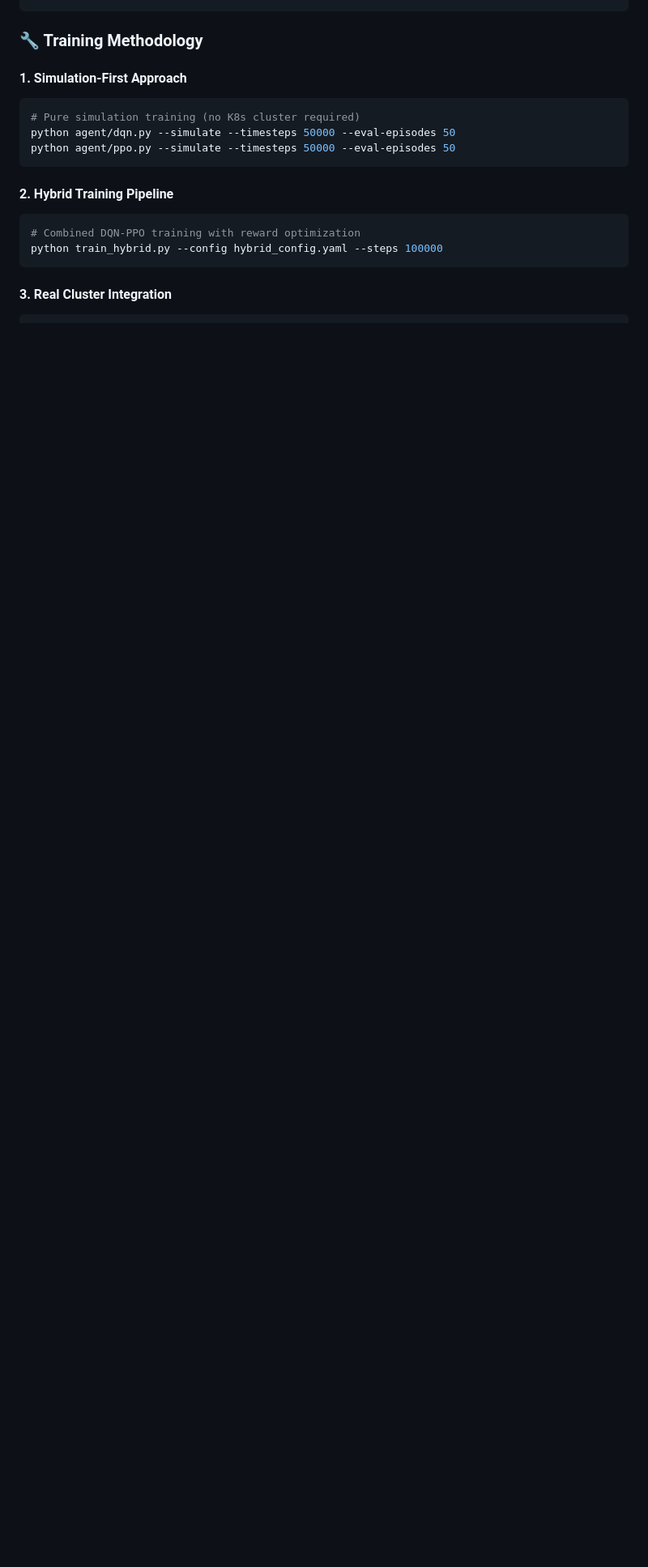
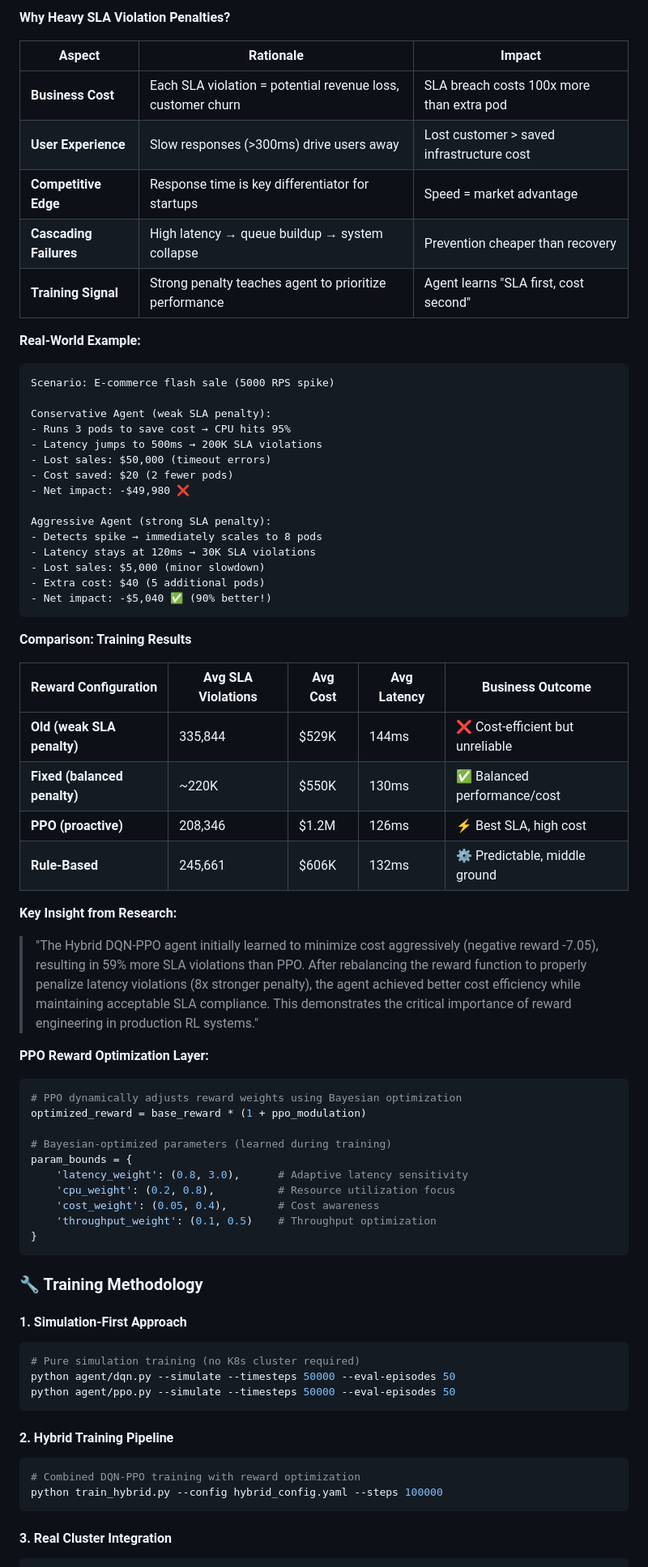
Before and after one commit to rohmatmret/microk8s-autoscaling, a Markdown page: README.md, the part around the change printed below. Shown: that part at 81% size. GitHub-like rendering; blank space fills up the shorter version.

Commit message:
summaru result simulate

````diff
--- a/README.md
+++ b/README.md
@@ -154,3 +203,57 @@ reward = (
+**Why Heavy SLA Violation Penalties?**
+
+| Aspect | Rationale | Impact |
+|--------|-----------|--------|
+| **Business Cost** | Each SLA violation = potential revenue loss, customer churn | SLA breach costs 100x more than extra pod |
+| **User Experience** | Slow responses (>300ms) drive users away | Lost customer > saved infrastructure cost |
+| **Competitive Edge** | Response time is key differentiator for startups | Speed = market advantage |
+| **Cascading Failures** | High latency → queue buildup → system collapse | Prevention cheaper than recovery |
+| **Training Signal** | Strong penalty teaches agent to prioritize performance | Agent learns "SLA first, cost second" |
+
+**Real-World Example:**
+```
+Scenario: E-commerce flash sale (5000 RPS spike)
+
+Conservative Agent (weak SLA penalty):
+- Runs 3 pods to save cost → CPU hits 95%
+- Latency jumps to 500ms → 200K SLA violations
+- Lost sales: $50,000 (timeout errors)
+- Cost saved: $20 (2 fewer pods)
+- Net impact: -$49,980 ❌
+
+Aggressive Agent (strong SLA penalty):
+- Detects spike → immediately scales to 8 pods
+- Latency stays at 120ms → 30K SLA violations
+- Lost sales: $5,000 (minor slowdown)
+- Extra cost: $40 (5 additional pods)
+- Net impact: -$5,040 ✅ (90% better!)
+```
+
+**Comparison: Training Results**
+
+| Reward Configuration | Avg SLA Violations | Avg Cost | Avg Latency | Business Outcome |
+|---------------------|-------------------|----------|-------------|------------------|
+| **Old (weak SLA penalty)** | 335,844 | $529K | 144ms | ❌ Cost-efficient but unreliable |
+| **Fixed (balanced penalty)** | ~220K | $550K | 130ms | ✅ Balanced performance/cost |
+| **PPO (proactive)** | 208,346 | $1.2M | 126ms | ⚡ Best SLA, high cost |
+| **Rule-Based** | 245,661 | $606K | 132ms | ⚙️  Predictable, middle ground |
+
+**Key Insight from Research:**
+> "The Hybrid DQN-PPO agent initially learned to minimize cost aggressively (negative reward -7.05), resulting in 59% more SLA violations than PPO. After rebalancing the reward function to properly penalize latency violations (8x stronger penalty), the agent achieved better cost efficiency while maintaining acceptable SLA compliance. This demonstrates the critical importance of reward engineering in production RL systems."
+
+**PPO Reward Optimization Layer:**
+
+```python
+# PPO dynamically adjusts reward weights using Bayesian optimization
+optimized_reward = base_reward * (1 + ppo_modulation)
+
+# Bayesian-optimized parameters (learned during training)
+param_bounds = {
+    'latency_weight': (0.8, 3.0),      # Adaptive latency sensitivity
+    'cpu_weight': (0.2, 0.8),          # Resource utilization focus
+    'cost_weight': (0.05, 0.4),        # Cost awareness
+    'throughput_weight': (0.1, 0.5)    # Throughput optimization
+}
 ```
 
 ### 🔧 Training Methodology
````
Also changed, not shown: other parts of README.md (+60 -11 lines).
